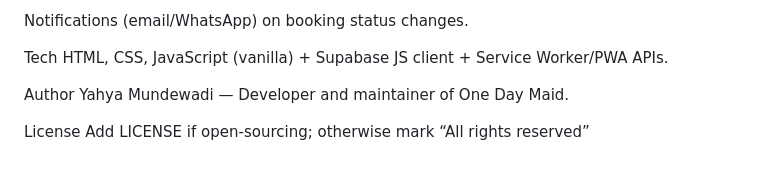
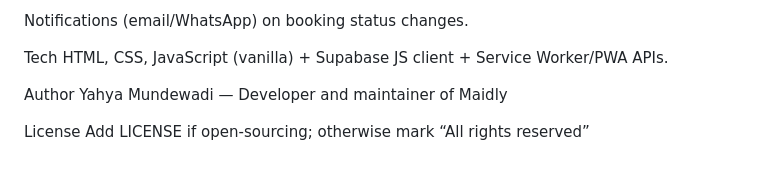
Before and after one commit to mdyahhya/maidbooking, a Markdown page: README.md, the part around the change. Rendered like a GitHub page.

```diff
--- a/README.md
+++ b/README.md
@@ -79,7 +79,7 @@ Tech
 HTML, CSS, JavaScript (vanilla) + Supabase JS client + Service Worker/PWA APIs.
 
 Author
-Yahya Mundewadi — Developer and maintainer of One Day Maid.
+Yahya Mundewadi — Developer and maintainer of Maidly
 
 License
 Add LICENSE if open-sourcing; otherwise mark “All rights reserved”
```
